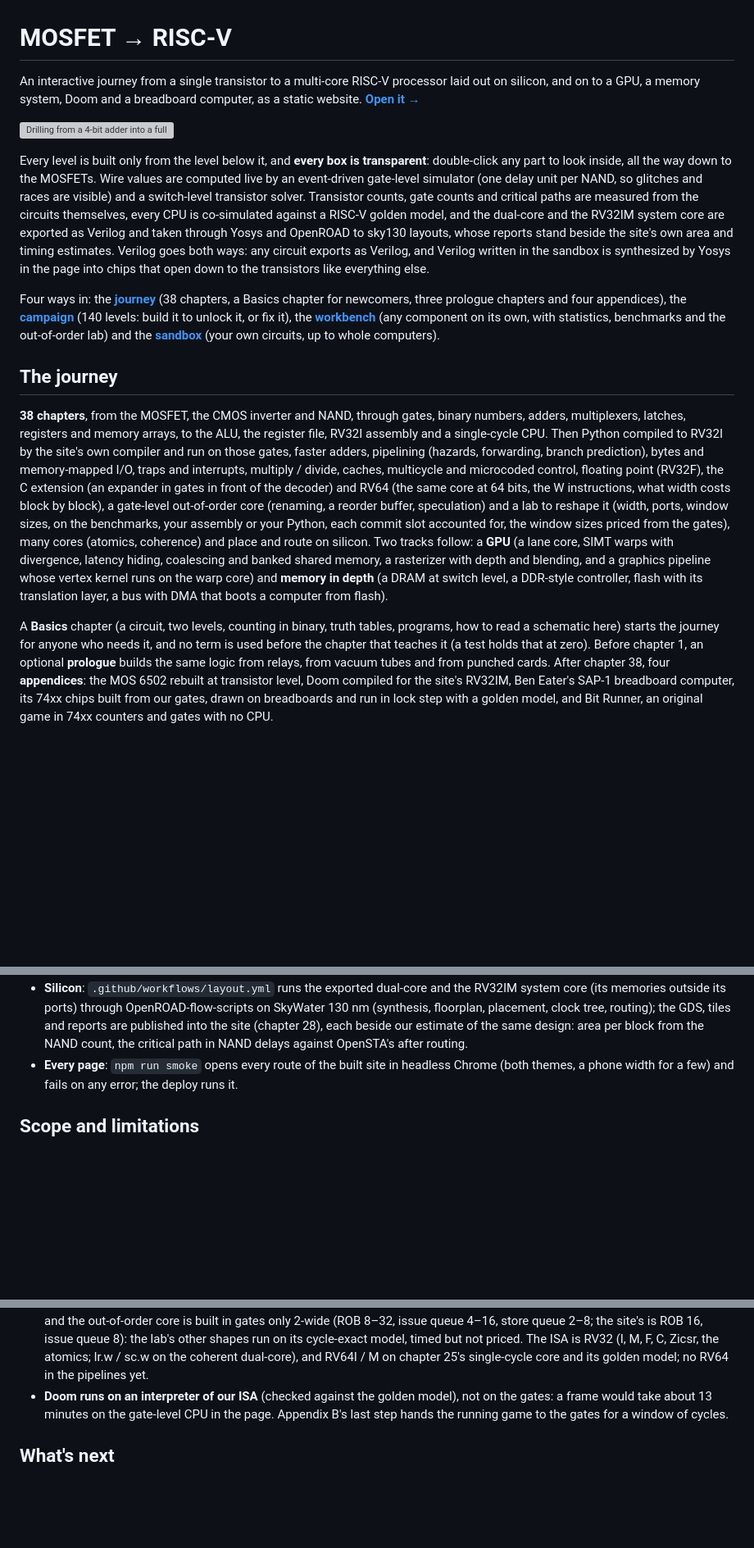
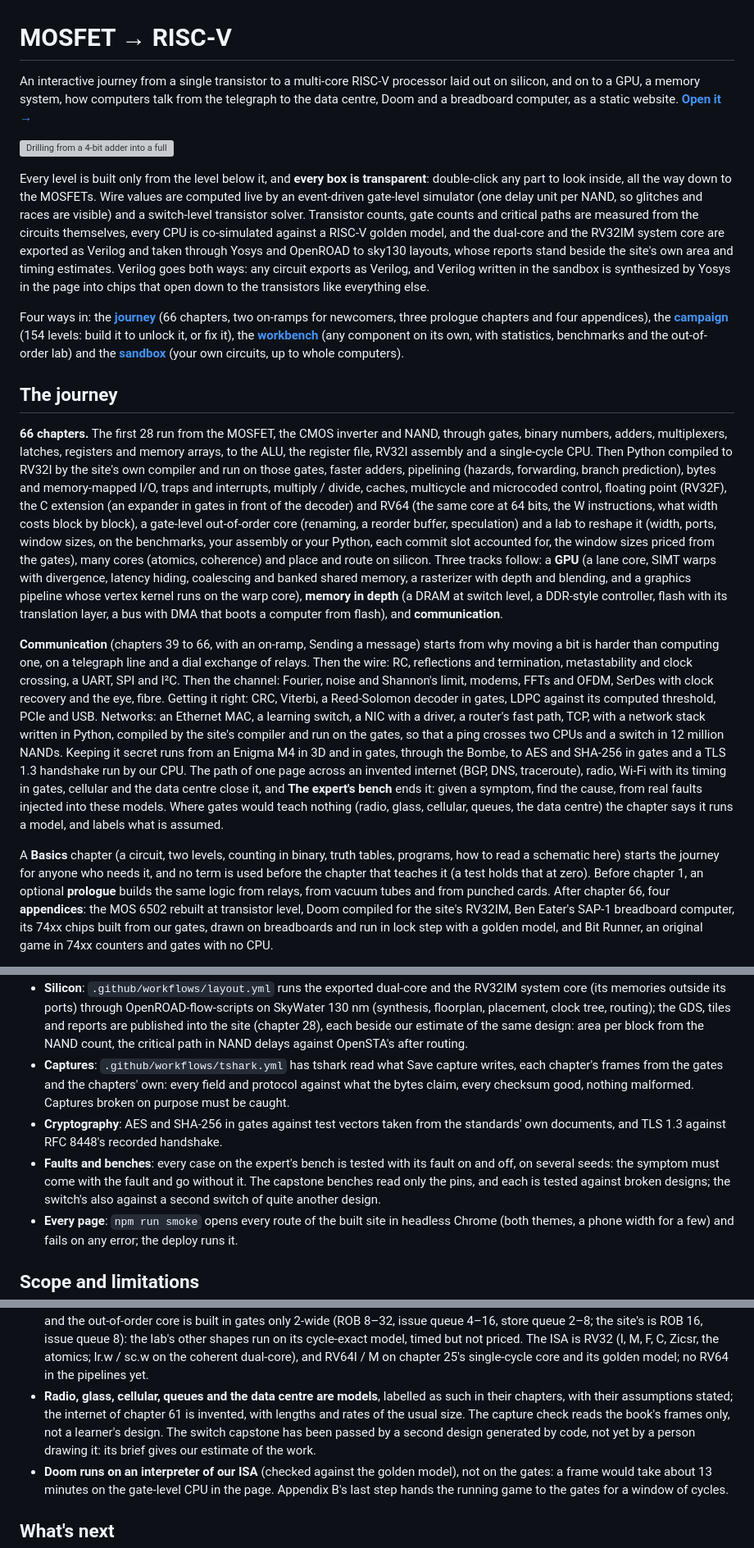
Before and after one commit to OrelMag/MOSFETtoRISCV, a Markdown page: README.md, 3 parts joined by grey strips. Shown at 82% size. Rendered like a GitHub page; blank space fills up the shorter version; grey boxes are pictures that could not be loaded.

Commit message:
README: the communication track, with screenshots from the live site
It still said 38 chapters and 140 levels and had no word of communication.
Counts are read from the code: 66 chapters, 154 levels in thirteen acts,
more than 200 codex entries. Adds the track, its capstones, how it is
checked (tshark, the standards' vectors, faults on and off) and what it
leaves out (labelled models, and a switch capstone no person has drawn yet).

Co-Authored-By: Claude Opus 5.5 <noreply@anthropic.com>

```diff
--- a/README.md
+++ b/README.md
@@ -1,7 +1,8 @@
 # MOSFET → RISC-V
 
 An interactive journey from a single transistor to a multi-core RISC-V processor laid out on
-silicon, and on to a GPU, a memory system, Doom and a breadboard computer, as a static website.
+silicon, and on to a GPU, a memory system, how computers talk from the telegraph to the data centre,
+Doom and a breadboard computer, as a static website.
 **[Open it →](https://orelmag.github.io/MOSFETtoRISCV/)**
 
 ![Drilling from a 4-bit adder into a full adder, into one NAND, down to its four transistors](docs/images/drill.gif)
@@ -16,15 +17,15 @@ sky130 layouts, whose reports stand beside the site's own area and timing estima
 both ways: any circuit exports as Verilog, and Verilog written in the sandbox is synthesized by Yosys
 in the page into chips that open down to the transistors like everything else.
 
-Four ways in: the **[journey](https://orelmag.github.io/MOSFETtoRISCV/#/c/map/0)** (38 chapters,
-a Basics chapter for newcomers, three prologue chapters and four appendices), the **[campaign](https://orelmag.github.io/MOSFETtoRISCV/#/campaign)**
-(140 levels: build it to unlock it, or fix it), the **[workbench](https://orelmag.github.io/MOSFETtoRISCV/#/workbench/rca4)**
+Four ways in: the **[journey](https://orelmag.github.io/MOSFETtoRISCV/#/c/map/0)** (66 chapters,
+two on-ramps for newcomers, three prologue chapters and four appendices), the **[campaign](https://orelmag.github.io/MOSFETtoRISCV/#/campaign)**
+(154 levels: build it to unlock it, or fix it), the **[workbench](https://orelmag.github.io/MOSFETtoRISCV/#/workbench/rca4)**
 (any component on its own, with statistics, benchmarks and the out-of-order lab) and the
 **[sandbox](https://orelmag.github.io/MOSFETtoRISCV/#/sandbox)** (your own circuits, up to whole computers).
 
 ## The journey
 
-**38 chapters**, from the MOSFET, the CMOS inverter and NAND, through gates, binary numbers,
+**66 chapters.** The first 28 run from the MOSFET, the CMOS inverter and NAND, through gates, binary numbers,
 adders, multiplexers, latches, registers and memory arrays, to the ALU, the register file, RV32I
 assembly and a single-cycle CPU. Then Python compiled to RV32I by the site's own compiler and run on
 those gates, faster adders, pipelining (hazards, forwarding, branch prediction), bytes and
@@ -34,16 +35,30 @@ same core at 64 bits, the W instructions, what width costs block by block), a ga
 core (renaming, a reorder buffer, speculation) and a lab to reshape it (width, ports, window sizes, on
 the benchmarks, your assembly or your Python, each commit slot accounted for, the window sizes priced
 from the gates), many cores (atomics, coherence) and place and route on
-silicon. Two tracks follow: a **GPU** (a lane core,
+silicon. Three tracks follow: a **GPU** (a lane core,
 SIMT warps with divergence, latency hiding, coalescing and banked shared memory, a rasterizer with
-depth and blending, and a graphics pipeline whose vertex kernel runs on the warp core) and **memory in
+depth and blending, and a graphics pipeline whose vertex kernel runs on the warp core), **memory in
 depth** (a DRAM at switch level, a DDR-style controller, flash with its translation layer, a bus with
-DMA that boots a computer from flash).
+DMA that boots a computer from flash), and **communication**.
+
+**Communication** (chapters 39 to 66, with an on-ramp, Sending a message) starts from why moving a bit
+is harder than computing one, on a telegraph line and a dial exchange of relays. Then the wire: RC,
+reflections and termination, metastability and clock crossing, a UART, SPI and I²C. Then the channel:
+Fourier, noise and Shannon's limit, modems, FFTs and OFDM, SerDes with clock recovery and the eye, fibre.
+Getting it right: CRC, Viterbi, a Reed-Solomon decoder in gates, LDPC against its computed threshold,
+PCIe and USB. Networks: an Ethernet MAC, a learning switch, a NIC with a driver, a router's fast path,
+TCP, with a network stack written in Python, compiled by the site's compiler
+and run on the gates, so that a ping crosses two CPUs and a switch in 12 million NANDs. Keeping it
+secret runs from an Enigma M4 in 3D and in gates, through the Bombe, to AES and SHA-256 in gates and a TLS 1.3 handshake run by our CPU. The
+path of one page across an invented internet (BGP, DNS, traceroute), radio, Wi-Fi with its timing in
+gates, cellular and the data centre close it, and **The expert's bench** ends it: given a symptom, find
+the cause, from real faults injected into these models. Where gates would teach nothing (radio, glass,
+cellular, queues, the data centre) the chapter says it runs a model, and labels what is assumed.
 
 A **Basics** chapter (a circuit, two levels, counting in binary, truth tables, programs, how to read a schematic here) starts the journey for anyone who needs it,
 and no term is used before the chapter that teaches it (a test holds that at zero). Before chapter 1,
 an optional **prologue** builds the same logic from relays, from vacuum tubes and from punched cards.
-After chapter 38, four **appendices**: the MOS 6502 rebuilt at transistor level, Doom compiled for the
+After chapter 66, four **appendices**: the MOS 6502 rebuilt at transistor level, Doom compiled for the
 site's RV32IM, Ben Eater's SAP-1 breadboard computer, its 74xx chips built from our gates, drawn on
 breadboards and run in lock step with a golden model, and Bit Runner, an original game in 74xx counters and gates with no CPU.
 
@@ -289,6 +319,13 @@ also be priced in relays and tubes.
   floorplan, placement, clock tree, routing); the GDS, tiles and reports are published into the site
   (chapter 28), each beside our estimate of the same design: area per block from the NAND count,
   the critical path in NAND delays against OpenSTA's after routing.
+- **Captures**: `.github/workflows/tshark.yml` has tshark read what Save capture writes, each chapter's
+  frames from the gates and the chapters' own: every field and protocol against what the bytes claim, every
+  checksum good, nothing malformed. Captures broken on purpose must be caught.
+- **Cryptography**: AES and SHA-256 in gates against test vectors taken from the standards' own documents, and TLS 1.3 against RFC 8448's recorded handshake.
+- **Faults and benches**: every case on the expert's bench is tested with its fault on and off, on several
+  seeds: the symptom must come with the fault and go without it. The capstone benches read only the pins,
+  and each is tested against broken designs; the switch's also against a second switch of quite another design.
 - **Every page**: `npm run smoke` opens every route of the built site in headless Chrome (both
   themes, a phone width for a few) and fails on any error; the deploy runs it.
 
@@ -322,6 +359,10 @@ This is a teaching instrument for engineers, not a sign-off tool. What it models
   priced.
   The ISA is RV32 (I, M, F, C, Zicsr, the atomics; lr.w / sc.w on the coherent dual-core), and RV64I / M on chapter 25's
   single-cycle core and its golden model; no RV64 in the pipelines yet.
+- **Radio, glass, cellular, queues and the data centre are models**, labelled as such in their chapters, with
+  their assumptions stated; the internet of chapter 61 is invented, with lengths and rates of the usual size. The
+  capture check reads the book's frames only, not a learner's design. The switch capstone has been passed by a
+  second design generated by code, not yet by a person drawing it: its brief gives our estimate of the work.
 - **Doom runs on an interpreter of our ISA** (checked against the golden model), not on the gates:
   a frame would take about 13 minutes on the gate-level CPU in the page. Appendix B's last step
   hands the running game to the gates for a window of cycles.
```
Also changed, not shown: other parts of README.md (+22 -5 lines), docs/images/bench.png (added), docs/images/enigma.png (added), docs/images/eye.png (added), docs/images/path.png (added), docs/images/ping.png (added), docs/images/wifi.png (added).
